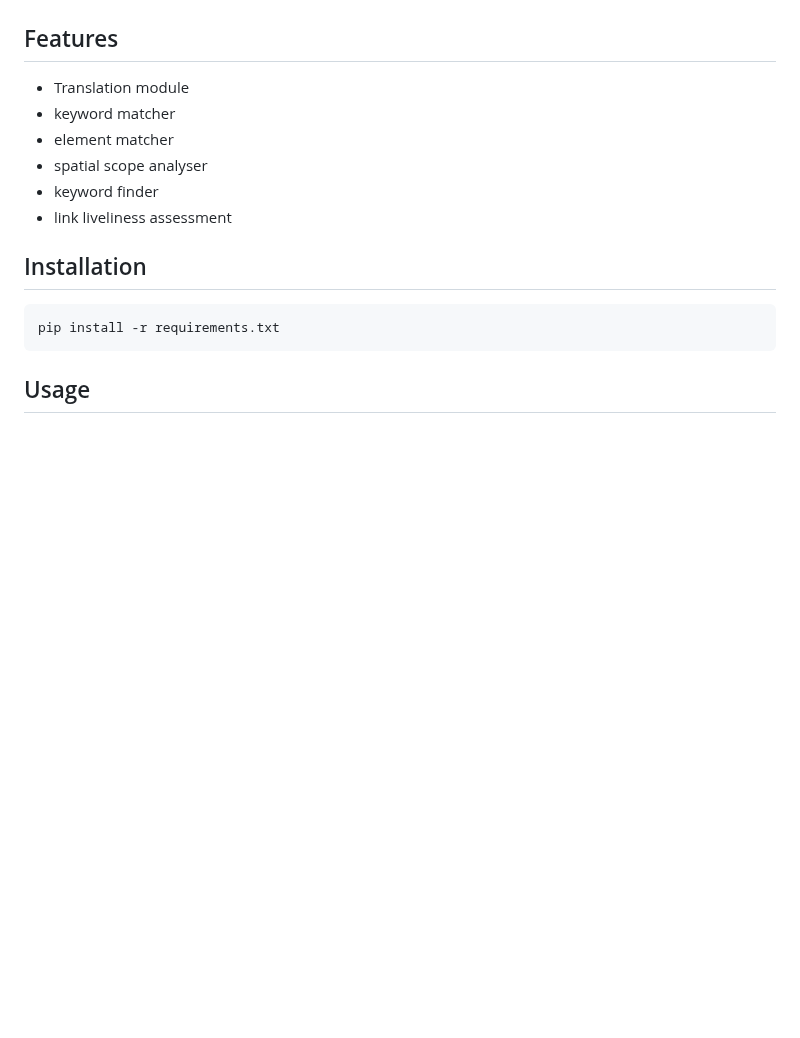
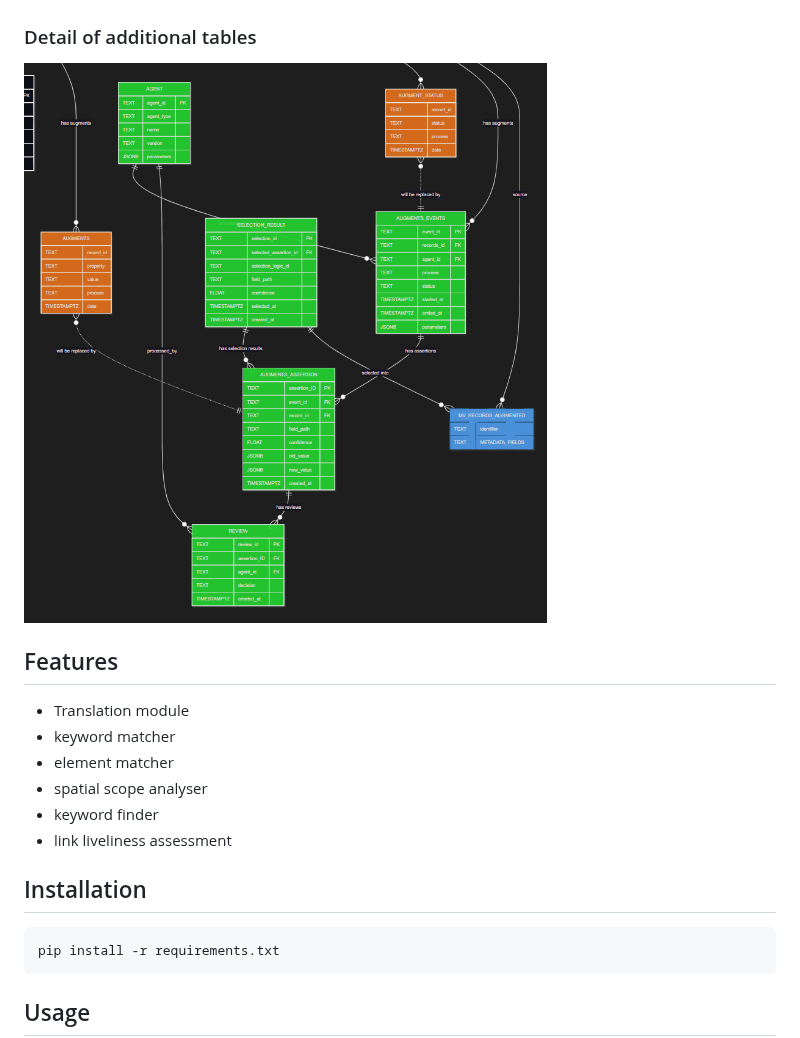
Before and after one commit to soilwise-he/metadata-augmentation, a Markdown page: README.md, the part around one of its changes. GitHub-like rendering; pictures changed too: docs/ERD.png (added); blank space fills up the shorter version.

Commit message:
Additional tables sketched in ERD

````diff
--- a/README.md
+++ b/README.md
@@ -202,4 +292,7 @@ erDiagram
 ```
+### Detail of additional tables
+![detail of augmentation tables](docs/ERD.png)
+
 
 ## Features
 - Translation module
````
Also changed, not shown: other parts of README.md (+90 -0 lines), 1 other file.
